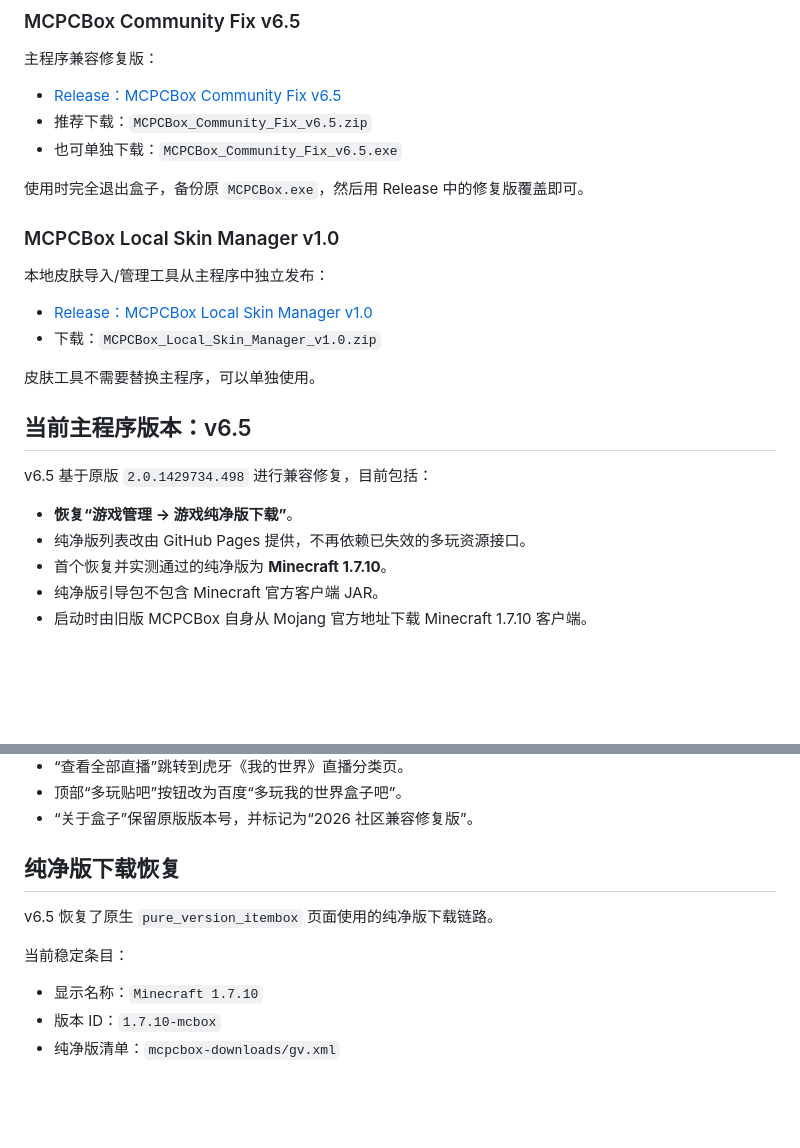
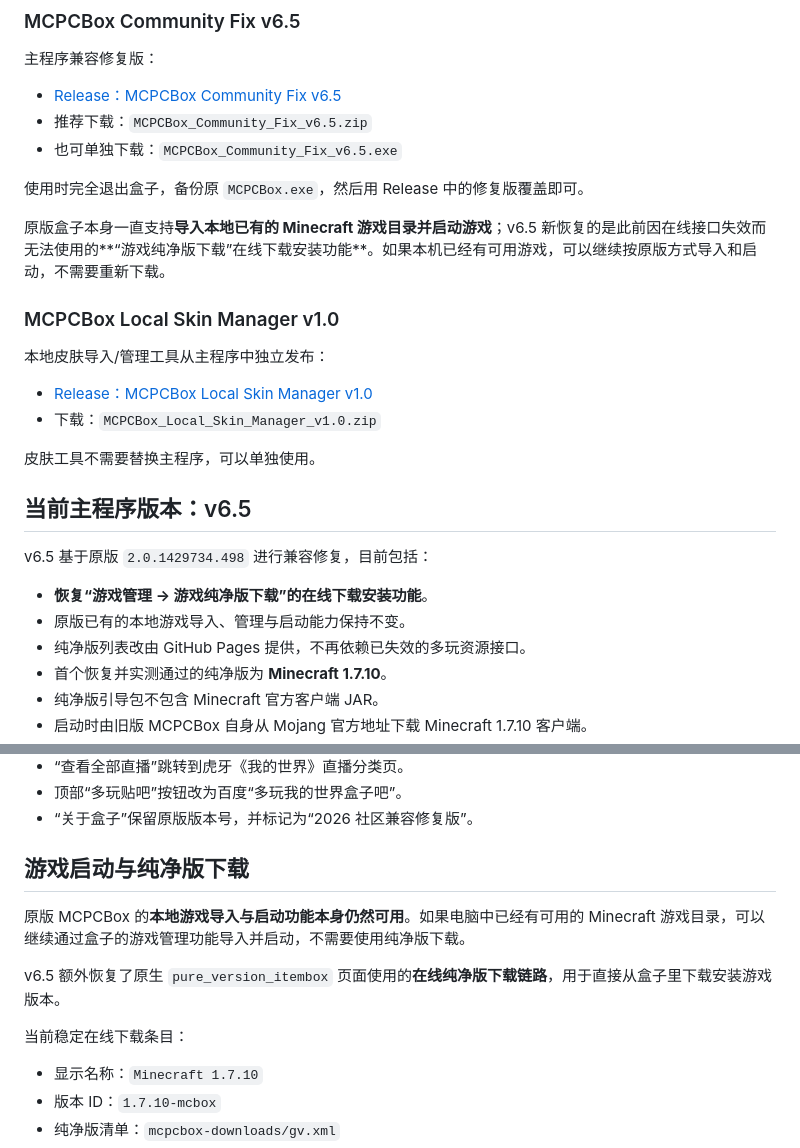
Before and after one commit to yuyu107/mcpcbox-community-fix, a Markdown page: README.md, 2 parts joined by grey strips. Drawn GitHub-style; blank space fills up the shorter version.

Commit message:
Clarify local game import and pure-version download usage

```diff
--- a/README.md
+++ b/README.md
@@ -18,6 +18,8 @@
 
 使用时完全退出盒子，备份原 `MCPCBox.exe`，然后用 Release 中的修复版覆盖即可。
 
+原版盒子本身一直支持**导入本地已有的 Minecraft 游戏目录并启动游戏**；v6.5 新恢复的是此前因在线接口失效而无法使用的**“游戏纯净版下载”在线下载安装功能**。如果本机已经有可用游戏，可以继续按原版方式导入和启动，不需要重新下载。
+
 ### MCPCBox Local Skin Manager v1.0
 
 本地皮肤导入/管理工具从主程序中独立发布：
@@ -31,7 +33,8 @@
 
 v6.5 基于原版 `2.0.1429734.498` 进行兼容修复，目前包括：
 
-- **恢复“游戏管理 → 游戏纯净版下载”**。
+- **恢复“游戏管理 → 游戏纯净版下载”的在线下载安装功能**。
+- 原版已有的本地游戏导入、管理与启动能力保持不变。
 - 纯净版列表改由 GitHub Pages 提供，不再依赖已失效的多玩资源接口。
 - 首个恢复并实测通过的纯净版为 **Minecraft 1.7.10**。
 - 纯净版引导包不包含 Minecraft 官方客户端 JAR。
@@ -52,11 +55,13 @@ v6.5 基于原版 `2.0.1429734.498` 进行兼容修复，目前包括：
 - 顶部“多玩贴吧”按钮改为百度“多玩我的世界盒子吧”。
 - “关于盒子”保留原版版本号，并标记为“2026 社区兼容修复版”。
 
-## 纯净版下载恢复
+## 游戏启动与纯净版下载
 
-v6.5 恢复了原生 `pure_version_itembox` 页面使用的纯净版下载链路。
+原版 MCPCBox 的**本地游戏导入与启动功能本身仍然可用**。如果电脑中已经有可用的 Minecraft 游戏目录，可以继续通过盒子的游戏管理功能导入并启动，不需要使用纯净版下载。
 
-当前稳定条目：
+v6.5 额外恢复了原生 `pure_version_itembox` 页面使用的**在线纯净版下载链路**，用于直接从盒子里下载安装游戏版本。
+
+当前稳定在线下载条目：
 
 - 显示名称：`Minecraft 1.7.10`
 - 版本 ID：`1.7.10-mcbox`
```
